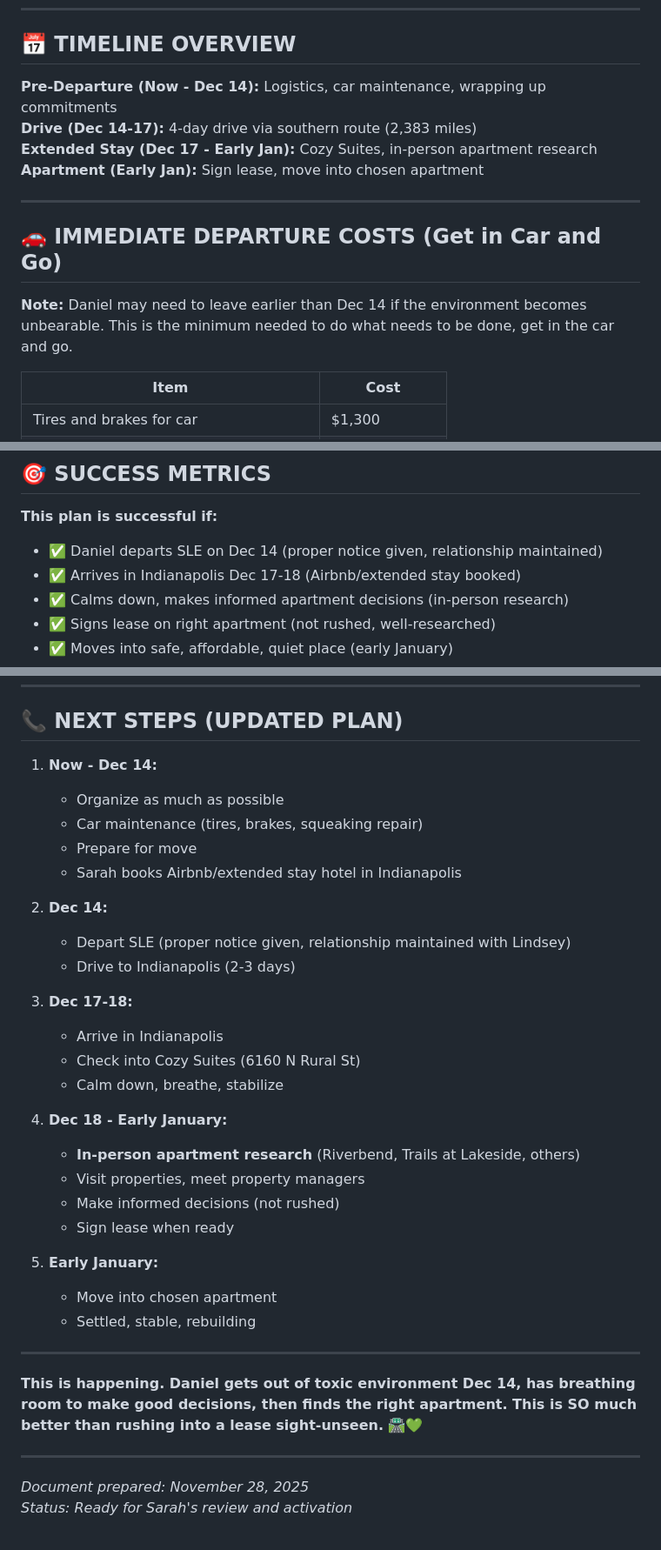
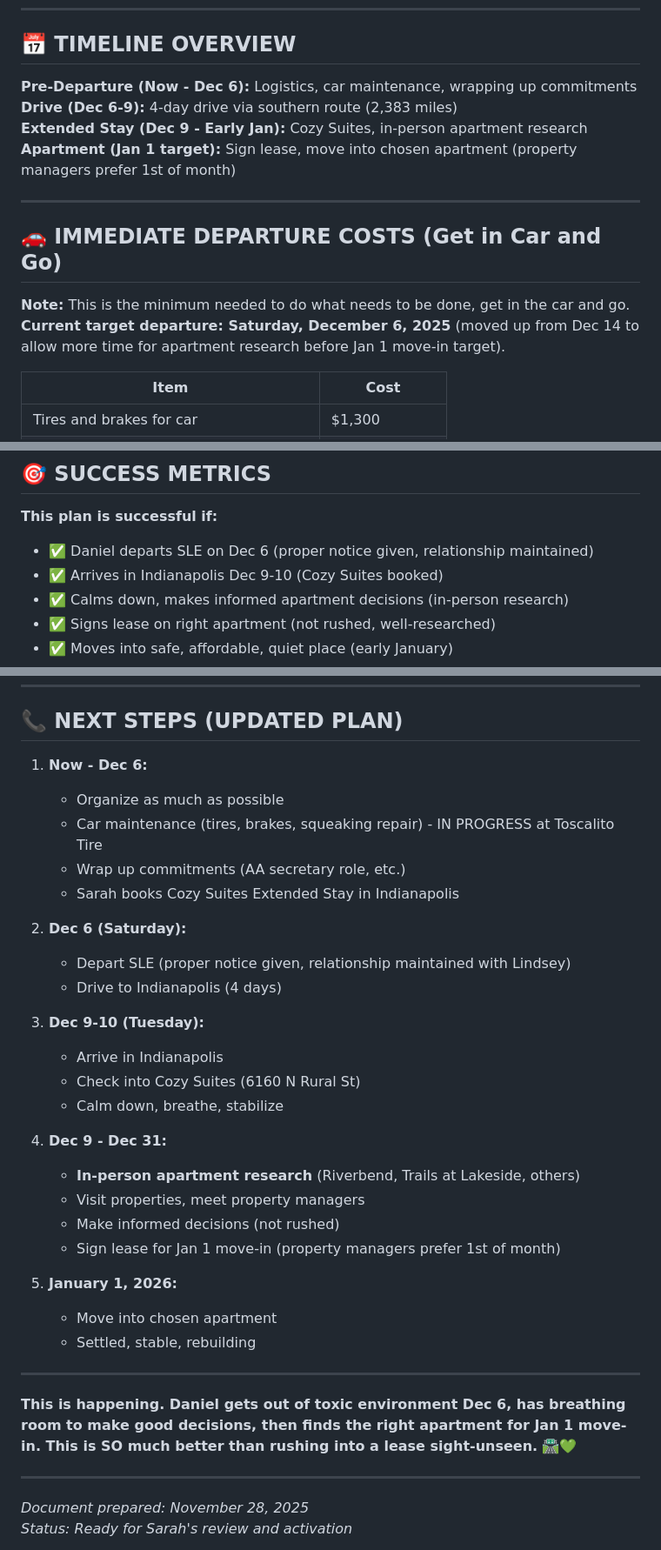
Before and after one commit to danielrbaran/danielbaran.com, a Markdown page: relocation_plan_for_sarah.md, 3 parts joined by grey strips. Shown: that part at 87% size. Rendered like a GitHub page.

```diff
--- a/relocation_plan_for_sarah.md
+++ b/relocation_plan_for_sarah.md
@@ -24,16 +24,16 @@
 
 ## 📅 **TIMELINE OVERVIEW**
 
-**Pre-Departure (Now - Dec 14):** Logistics, car maintenance, wrapping up commitments
-**Drive (Dec 14-17):** 4-day drive via southern route (2,383 miles)
-**Extended Stay (Dec 17 - Early Jan):** Cozy Suites, in-person apartment research
-**Apartment (Early Jan):** Sign lease, move into chosen apartment
+**Pre-Departure (Now - Dec 6):** Logistics, car maintenance, wrapping up commitments
+**Drive (Dec 6-9):** 4-day drive via southern route (2,383 miles)
+**Extended Stay (Dec 9 - Early Jan):** Cozy Suites, in-person apartment research
+**Apartment (Jan 1 target):** Sign lease, move into chosen apartment (property managers prefer 1st of month)
 
 ---
 
 ## 🚗 **IMMEDIATE DEPARTURE COSTS (Get in Car and Go)**
 
-**Note:** Daniel may need to leave earlier than Dec 14 if the environment becomes unbearable. This is the minimum needed to do what needs to be done, get in the car and go.
+**Note:** This is the minimum needed to do what needs to be done, get in the car and go. **Current target departure: Saturday, December 6, 2025** (moved up from Dec 14 to allow more time for apartment research before Jan 1 move-in target).
 
 | Item | Cost |
 |------|------|
@@ -506,8 +508,8 @@ Daniel feels significant shame about this debt. He spent money on credit cards b
 ## 🎯 **SUCCESS METRICS**
 
 **This plan is successful if:**
-- ✅ Daniel departs SLE on Dec 14 (proper notice given, relationship maintained)
-- ✅ Arrives in Indianapolis Dec 17-18 (Airbnb/extended stay booked)
+- ✅ Daniel departs SLE on Dec 6 (proper notice given, relationship maintained)
+- ✅ Arrives in Indianapolis Dec 9-10 (Cozy Suites booked)
 - ✅ Calms down, makes informed apartment decisions (in-person research)
 - ✅ Signs lease on right apartment (not rushed, well-researched)
 - ✅ Moves into safe, affordable, quiet place (early January)
@@ -542,34 +544,34 @@ Daniel feels significant shame about this debt. He spent money on credit cards b
 
 ## 📞 **NEXT STEPS (UPDATED PLAN)**
 
-1. **Now - Dec 14:**
+1. **Now - Dec 6:**
    - Organize as much as possible
-   - Car maintenance (tires, brakes, squeaking repair)
-   - Prepare for move
-   - Sarah books Airbnb/extended stay hotel in Indianapolis
+   - Car maintenance (tires, brakes, squeaking repair) - IN PROGRESS at Toscalito Tire
+   - Wrap up commitments (AA secretary role, etc.)
+   - Sarah books Cozy Suites Extended Stay in Indianapolis
 
-2. **Dec 14:**
+2. **Dec 6 (Saturday):**
    - Depart SLE (proper notice given, relationship maintained with Lindsey)
-   - Drive to Indianapolis (2-3 days)
+   - Drive to Indianapolis (4 days)
 
-3. **Dec 17-18:**
+3. **Dec 9-10 (Tuesday):**
    - Arrive in Indianapolis
    - Check into Cozy Suites (6160 N Rural St)
    - Calm down, breathe, stabilize
 
-4. **Dec 18 - Early January:**
+4. **Dec 9 - Dec 31:**
    - **In-person apartment research** (Riverbend, Trails at Lakeside, others)
    - Visit properties, meet property managers
    - Make informed decisions (not rushed)
-   - Sign lease when ready
+   - Sign lease for Jan 1 move-in (property managers prefer 1st of month)
 
-5. **Early January:**
+5. **January 1, 2026:**
    - Move into chosen apartment
    - Settled, stable, rebuilding
 
 ---
 
-**This is happening. Daniel gets out of toxic environment Dec 14, has breathing room to make good decisions, then finds the right apartment. This is SO much better than rushing into a lease sight-unseen.** 🛣️💚
+**This is happening. Daniel gets out of toxic environment Dec 6, has breathing room to make good decisions, then finds the right apartment for Jan 1 move-in. This is SO much better than rushing into a lease sight-unseen.** 🛣️💚
 
 ---
 
```
Also changed, not shown: other parts of relocation_plan_for_sarah.md (+20 -18 lines).
